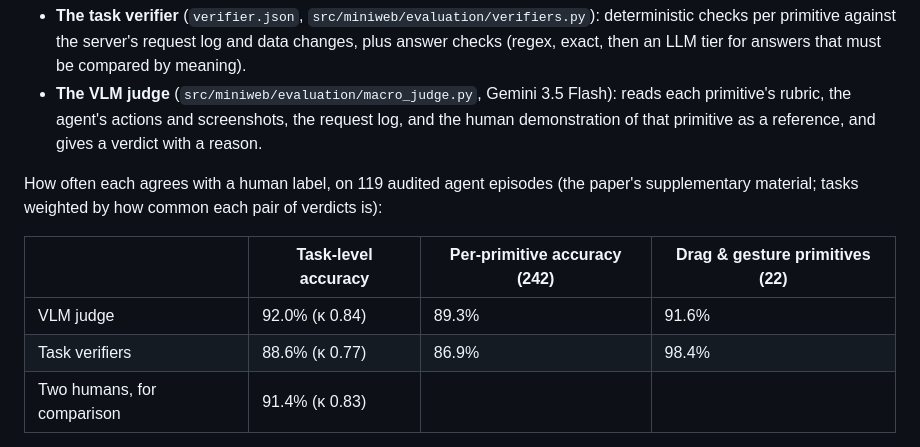
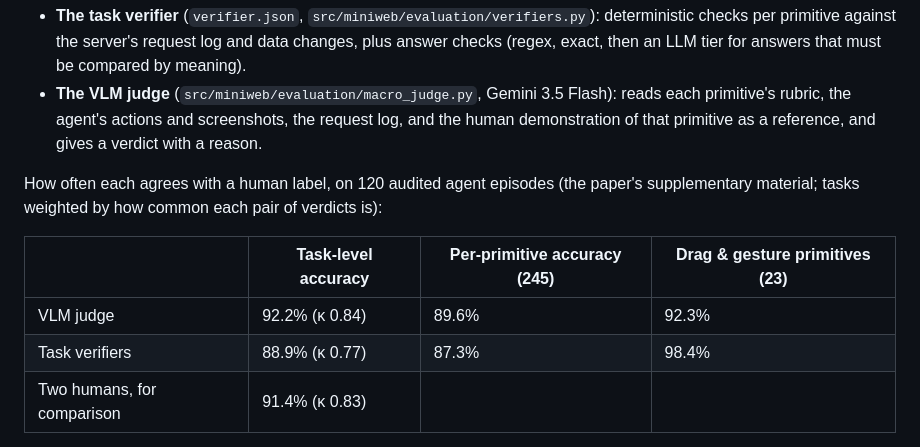
Before and after one commit to sparklabutah/MiniWeb, a Markdown page: GUIDE.md, the part around the change. GitHub-like rendering.

Commit message:
GUIDE.md: grader audit on all 120 episodes

```diff
--- a/GUIDE.md
+++ b/GUIDE.md
@@ -184,13 +184,13 @@ Every task has two graders:
   agent's actions and screenshots, the request log, and the human demonstration of that primitive as a reference, and
   gives a verdict with a reason.
 
-How often each agrees with a human label, on 119 audited agent episodes (the paper's supplementary material; tasks
+How often each agrees with a human label, on 120 audited agent episodes (the paper's supplementary material; tasks
 weighted by how common each pair of verdicts is):
 
-| | Task-level accuracy | Per-primitive accuracy (242) | Drag & gesture primitives (22) |
+| | Task-level accuracy | Per-primitive accuracy (245) | Drag & gesture primitives (23) |
 |---|---|---|---|
-| VLM judge | 92.0% (κ 0.84) | 89.3% | 91.6% |
-| Task verifiers | 88.6% (κ 0.77) | 86.9% | 98.4% |
+| VLM judge | 92.2% (κ 0.84) | 89.6% | 92.3% |
+| Task verifiers | 88.9% (κ 0.77) | 87.3% | 98.4% |
 | Two humans, for comparison | 91.4% (κ 0.83) | | |
 
 Which to use:
```
